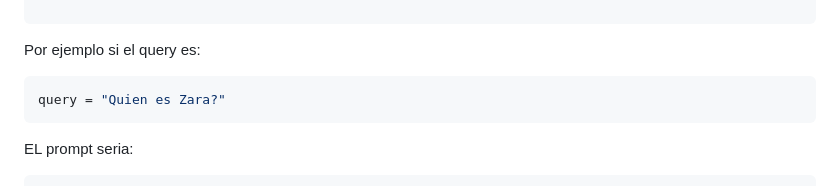
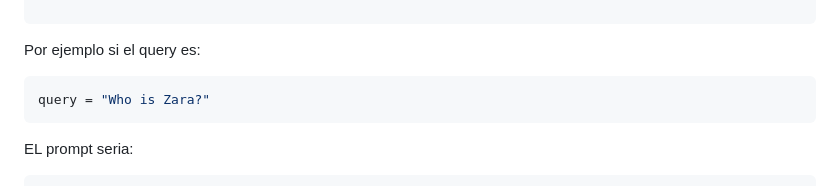
Before and after one commit to mavixRL/pi_challenge_rag_llm, a Markdown page: README.md, the part around the change. Drawn GitHub-style.

Commit message:
mvx - update

````diff
--- a/README.md
+++ b/README.md
@@ -249,7 +249,7 @@ Con el query, idioma, y contexto se genera el prompt para obtener la respuesta.
   ```
   Por ejemplo si el query es:
   ```bash
-  query = "Quien es Zara?"
+  query = "Who is Zara?"
   ```
   EL prompt seria:
   ```bash
````
